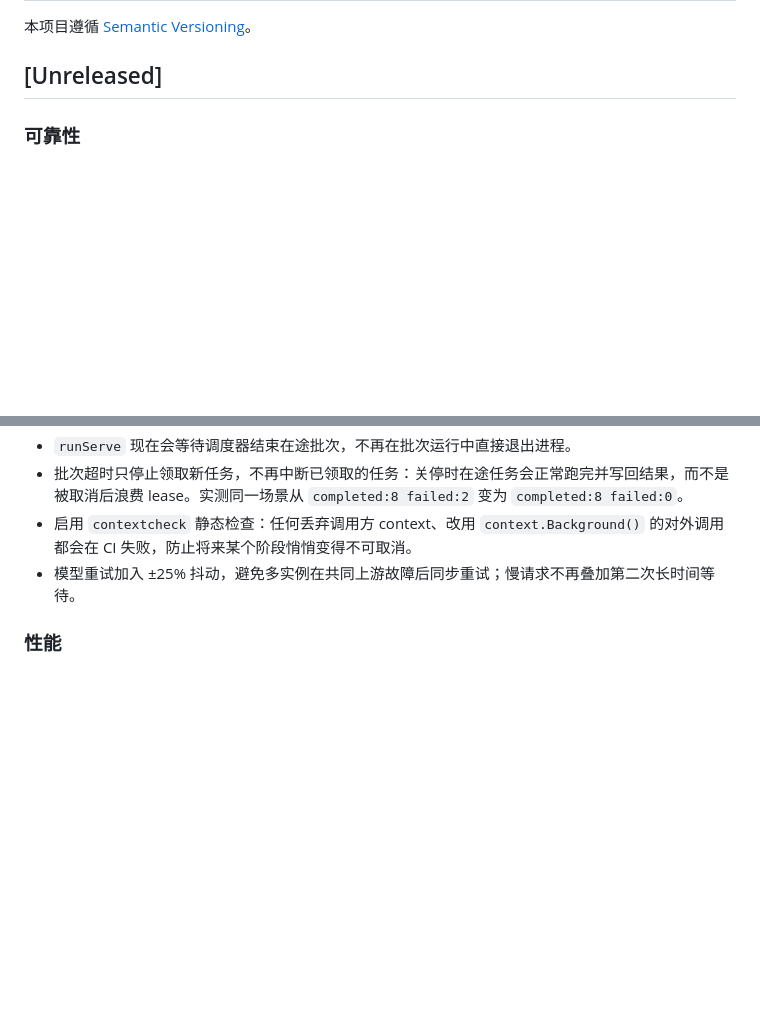
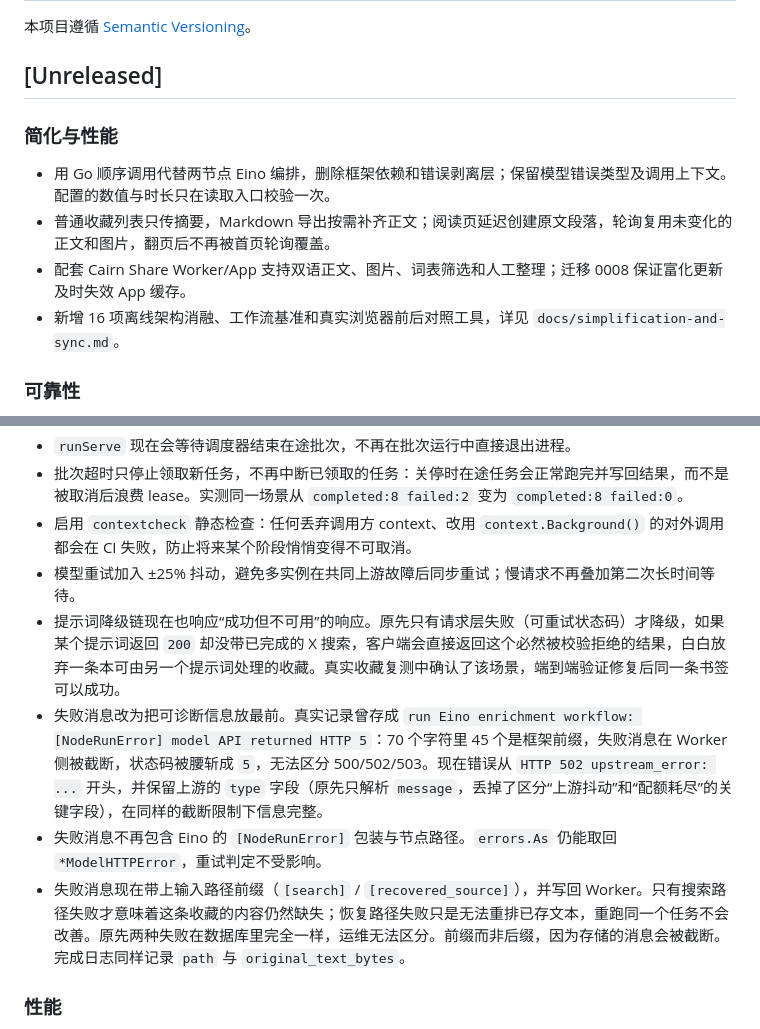
Before and after one commit to Alpenl/cairn-x-enricher, a Markdown page: CHANGELOG.md, 2 parts joined by grey strips. Rendered like a GitHub page; blank space fills up the shorter version.

```diff
--- a/CHANGELOG.md
+++ b/CHANGELOG.md
@@ -3,6 +3,13 @@
 本项目遵循 [Semantic Versioning](https://semver.org/)。
 
 ## [Unreleased]
+
+### 简化与性能
+
+- 用 Go 顺序调用代替两节点 Eino 编排，删除框架依赖和错误剥离层；保留模型错误类型及调用上下文。配置的数值与时长只在读取入口校验一次。
+- 普通收藏列表只传摘要，Markdown 导出按需补齐正文；阅读页延迟创建原文段落，轮询复用未变化的正文和图片，翻页后不再被首页轮询覆盖。
+- 配套 Cairn Share Worker/App 支持双语正文、图片、词表筛选和人工整理；迁移 0008 保证富化更新及时失效 App 缓存。
+- 新增 16 项离线架构消融、工作流基准和真实浏览器前后对照工具，详见 `docs/simplification-and-sync.md`。
 
 ### 可靠性
 
@@ -17,6 +24,10 @@
 - 批次超时只停止领取新任务，不再中断已领取的任务：关停时在途任务会正常跑完并写回结果，而不是被取消后浪费 lease。实测同一场景从 `completed:8 failed:2` 变为 `completed:8 failed:0`。
 - 启用 `contextcheck` 静态检查：任何丢弃调用方 context、改用 `context.Background()` 的对外调用都会在 CI 失败，防止将来某个阶段悄悄变得不可取消。
 - 模型重试加入 ±25% 抖动，避免多实例在共同上游故障后同步重试；慢请求不再叠加第二次长时间等待。
+- 提示词降级链现在也响应“成功但不可用”的响应。原先只有请求层失败（可重试状态码）才降级，如果某个提示词返回 `200` 却没带已完成的 X 搜索，客户端会直接返回这个必然被校验拒绝的结果，白白放弃一条本可由另一个提示词处理的收藏。真实收藏复测中确认了该场景，端到端验证修复后同一条书签可以成功。
+- 失败消息改为把可诊断信息放最前。真实记录曾存成 `run Eino enrichment workflow: [NodeRunError] model API returned HTTP 5`：70 个字符里 45 个是框架前缀，失败消息在 Worker 侧被截断，状态码被腰斩成 `5`，无法区分 500/502/503。现在错误从 `HTTP 502 upstream_error: ...` 开头，并保留上游的 `type` 字段（原先只解析 `message`，丢掉了区分“上游抖动”和“配额耗尽”的关键字段），在同样的截断限制下信息完整。
+- 失败消息不再包含 Eino 的 `[NodeRunError]` 包装与节点路径。`errors.As` 仍能取回 `*ModelHTTPError`，重试判定不受影响。
+- 失败消息现在带上输入路径前缀（`[search]` / `[recovered_source]`），并写回 Worker。只有搜索路径失败才意味着这条收藏的内容仍然缺失；恢复路径失败只是无法重排已存文本，重跑同一个任务不会改善。原先两种失败在数据库里完全一样，运维无法区分。前缀而非后缀，因为存储的消息会被截断。完成日志同样记录 `path` 与 `original_text_bytes`。
 
 ### 性能
 
```
Also changed, not shown: README.md (+23 -5 lines).
